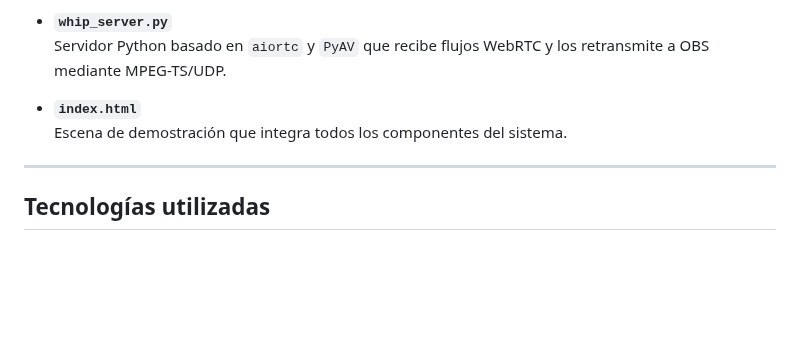
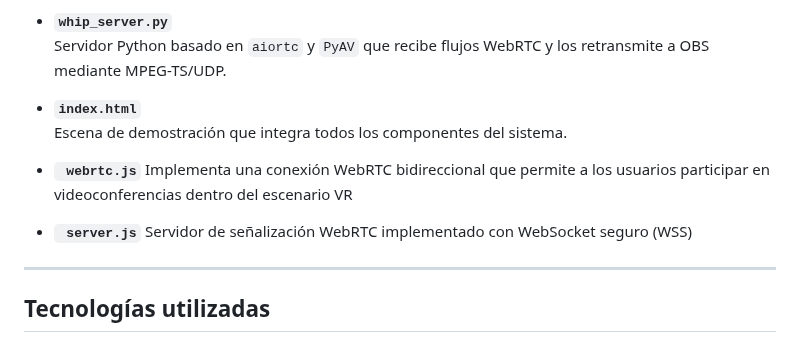
Before and after one commit to pclarke17/TFG, a Markdown page: README.md, the part around the change. Rendered like a GitHub page; blank space fills up the shorter version.

```diff
--- a/README.md
+++ b/README.md
@@ -234,6 +234,11 @@ El proyecto se estructura en diversos módulos coherentes con la memoria:
 - **`index.html`**
   Escena de demostración que integra todos los componentes del sistema.
 
+- **` webrtc.js`**
+  Implementa una conexión WebRTC bidireccional que permite a los usuarios participar en videoconferencias dentro del escenario VR
+
+-  **` server.js`**
+  Servidor de señalización WebRTC implementado con WebSocket seguro (WSS)
 ---
 
 ##  Tecnologías utilizadas
```
